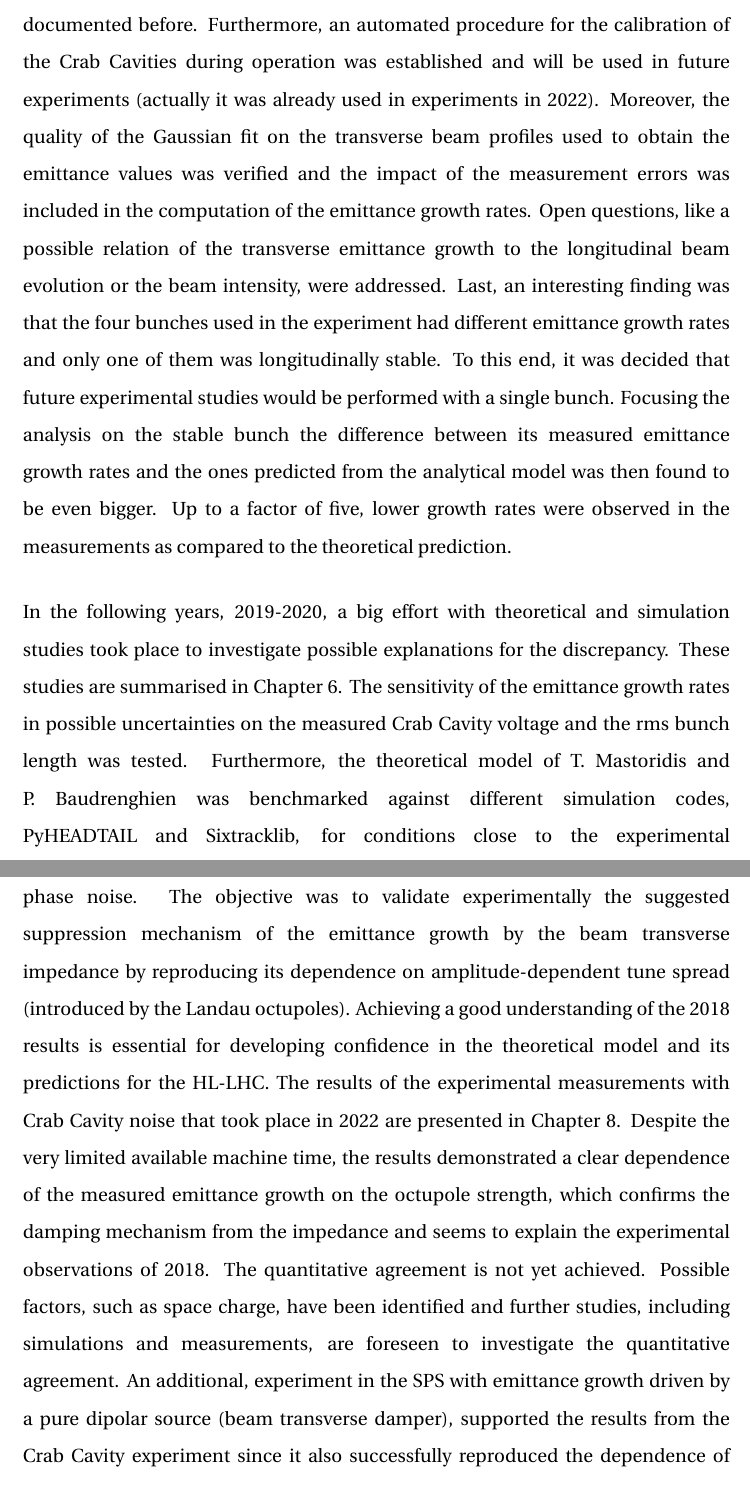
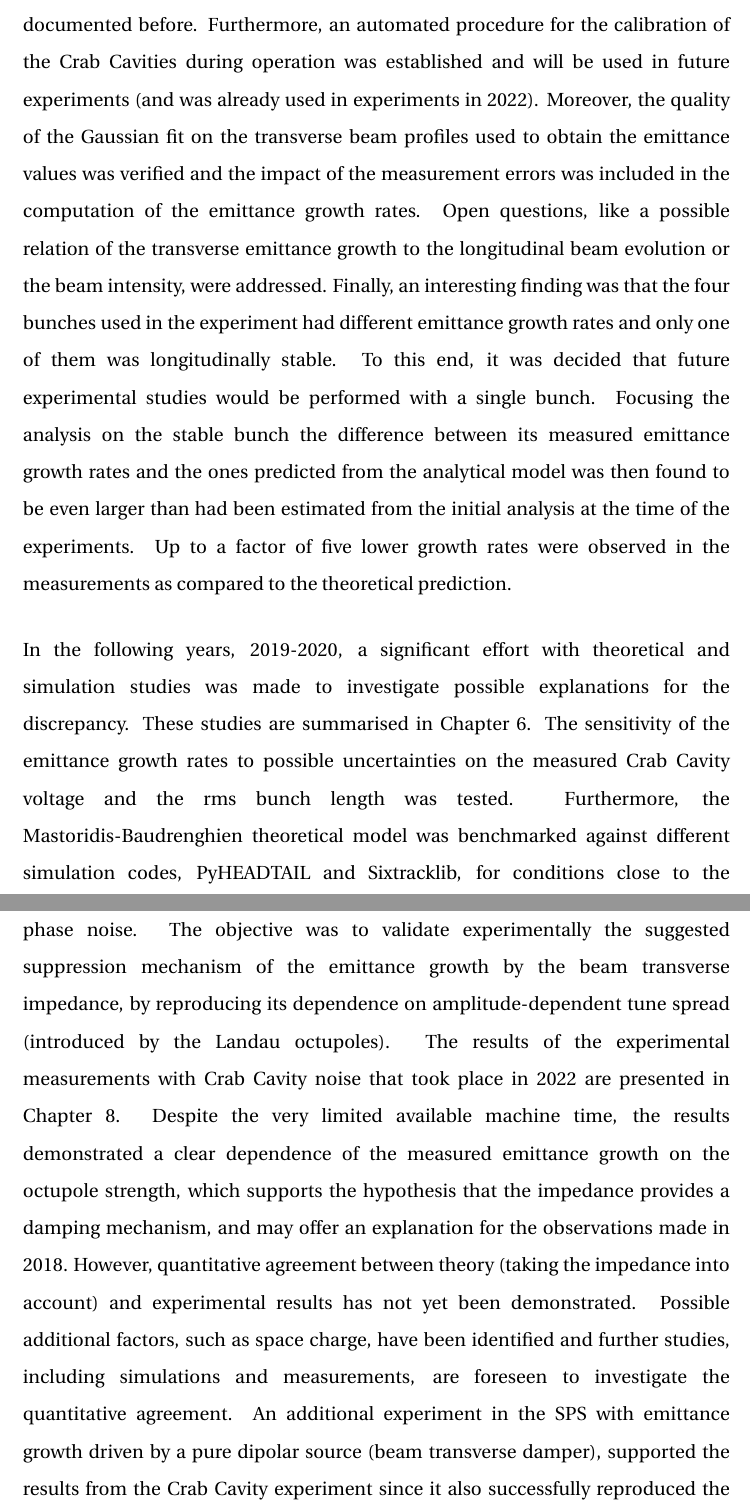
Before and after one commit to natriant/PhD_thesis, a LaTeX thesis (main.tex, which reads chapters/chapter09.tex): two parts of pages 202 and 204 of 248, joined at a grey line, cut so that both start at the same text. Compiled offline with pdfLaTeX.

Commit message:
start corrections chapter 9

```diff
--- a/chapters/chapter09.tex
+++ b/chapters/chapter09.tex
@@ -9,6 +8,6 @@ emittance growth was found to be a factor 2-3 lower than predicted from the avai
 
-The first action was to revisit thoroughly the experimental data from the SPS tests of 2018 in order to identify any misinterpretations that could explain the observed discrepancy. These studies are presented in Chapters~\ref{Ch:CC_set_up} and~\ref{Ch:2018_analyisis}. The outcome of this analysis was that the machine configuration and the measurement method could not explain the observed discrepancy. However, these studies provided a clear understanding of the operational aspects of the Crab Cavities in the SPS and of beam-based measurements of the Crab Cavity voltage which were not documented before. Furthermore, an automated procedure for the calibration of the Crab Cavities during operation was established and will be used in future experiments (actually it was already used in experiments in 2022). Moreover, the quality of the  Gaussian fit on the transverse beam profiles used to obtain the emittance values was verified and the impact of the measurement errors was included in the computation of the emittance growth rates. Open questions, like a possible relation of the transverse emittance growth to the longitudinal beam evolution or the beam intensity, were addressed. Last, an interesting finding was that the four bunches used in the experiment had different emittance growth rates and only one of them was longitudinally stable. To this end, it was decided that future experimental studies would be performed with a single bunch. Focusing the analysis on the stable bunch the difference between its measured emittance growth rates and the ones predicted from the analytical model was then found to be even bigger. Up to a factor of five, lower growth rates were observed in the measurements as compared to the theoretical prediction.
+The first step was to revisit thoroughly the experimental data from the SPS tests of 2018 in order to identify any misinterpretations that could explain the observed discrepancy. These studies are presented in Chapters~\ref{Ch:CC_set_up} and~\ref{Ch:2018_analyisis}. The outcome of this analysis was that the machine configuration and the measurement method could not explain the observed discrepancy. However, these studies provided a clear understanding of the operational aspects of the Crab Cavities in the SPS and of beam-based measurements of the Crab Cavity voltage which were not documented before. Furthermore, an automated procedure for the calibration of the Crab Cavities during operation was established and will be used in future experiments (and was already used in experiments in 2022). Moreover, the quality of the  Gaussian fit on the transverse beam profiles used to obtain the emittance values was verified and the impact of the measurement errors was included in the computation of the emittance growth rates. Open questions, like a possible relation of the transverse emittance growth to the longitudinal beam evolution or the beam intensity, were addressed. Finally, an interesting finding was that the four bunches used in the experiment had different emittance growth rates and only one of them was longitudinally stable. To this end, it was decided that future experimental studies would be performed with a single bunch. Focusing the analysis on the stable bunch the difference between its measured emittance growth rates and the ones predicted from the analytical model was then found to be even larger than had been estimated from the initial analysis at the time of the experiments. Up to a factor of five lower growth rates were observed in the measurements as compared to the theoretical prediction.
 
 % From ipac presentation and conclusions of Chapter 6
-In the following years, 2019-2020, a big effort with theoretical and simulation studies took place to investigate possible explanations for the discrepancy. These studies are summarised in Chapter~\ref{Ch:investigating_discrepancy}. The sensitivity of the emittance growth rates in possible uncertainties on the measured Crab Cavity voltage and the rms bunch length was tested. Furthermore, the theoretical model of T.~Mastoridis and P.~Baudrenghien was benchmarked against different simulation codes, PyHEADTAIL and Sixtracklib, for conditions close to the experimental configuration of 2018. In PyHEADTAIL the emittance growth driven by Crab Cavity RF noise was simulated using a simple representation of the SPS consisting of one transfer map and an interaction point where the noise from the Crab Cavities was modeled as kicks on the angle co-ordinates of the particles. The same studies were repeated with Sixtracklib but the tracking was performed using the detailed optics of the SPS, real Crab Cavity element, the measured noise spectra, and also including the non-linearities of the SPS lattice. It was found that none of the above-mentioned points could explain the discrepancy. An important conclusion that was drawn from these studies was that the emittance growth driven by Crab Cavity noise simulated with PyHEADTAIL was in excellent agreement with the Sixtracklib results. This means that there is no sensitivity of the noise-induced emittance growth to the detailed optics of the machine, to the orbit shift from a real Crab Cavity element, or to the non-linearities of the SPS lattice. The use of PyHEADTAIL, for the rest of the studies presented in the thesis, was considered appropriate, since it appears that it includes the necessary beam dynamics for studying this phenomenon.
+In the following years, 2019-2020, a significant effort with theoretical and simulation studies was made to investigate possible explanations for the discrepancy. These studies are summarised in Chapter~\ref{Ch:investigating_discrepancy}. The sensitivity of the emittance growth rates to possible uncertainties on the measured Crab Cavity voltage and the rms bunch length was tested. Furthermore, the Mastoridis-Baudrenghien theoretical model was benchmarked against different simulation codes, PyHEADTAIL and Sixtracklib, for conditions close to the experimental configuration of 2018. In PyHEADTAIL the emittance growth driven by Crab Cavity RF noise was simulated using a simple representation of the SPS consisting of one transfer map and an interaction point where the noise from the Crab Cavities was modeled as kicks on the angle co-ordinates of the particles. The same studies were repeated with Sixtracklib but the tracking was performed using the detailed optics of the SPS, a more detailed model of the Crab Cavity, the measured noise spectra, and also including the non-linearities of the SPS lattice. It was found that none of the above-mentioned points could explain the discrepancy. An important conclusion that was drawn from these studies was that the emittance growth driven by Crab Cavity noise simulated with PyHEADTAIL was in excellent agreement with the Sixtracklib results and with the predictions of the Mastoridis-Baudrenghien theoretical model. This means that there is no sensitivity of the noise-induced emittance growth to the detailed optics of the machine, to the orbit shift from a real Crab Cavity element, or to the non-linearities of the SPS lattice. The use of PyHEADTAIL, for the rest of the studies presented in the thesis, was considered appropriate, since it appears that it includes the necessary beam dynamics for studying this phenomenon.
 
@@ -16,5 +15,7 @@ Finally, a second round of PyHEADTAIL simualtions showed that the transverse bea
 
-Another experimental campaign took place in SPS in 2022 to investigate the effects of impedance and amplitude detuning on emittance growth from Crab Cavity phase noise. The objective was to validate experimentally the suggested suppression mechanism of the emittance growth by the beam transverse impedance by reproducing its dependence on amplitude-dependent tune spread (introduced by the Landau octupoles). Achieving a good understanding of the 2018 results is essential for developing confidence in the theoretical model and its predictions for the HL-LHC. The results of the experimental measurements with Crab Cavity noise that took place in 2022 are presented in Chapter~\ref{Ch:experimental_CC_2022}. Despite the very limited available machine time, the results demonstrated a clear dependence of the measured emittance growth on the octupole strength, which confirms the damping mechanism from the impedance and seems to explain the experimental observations of 2018. The quantitative agreement is not yet achieved. Possible factors, such as space charge, have been identified and further studies, including simulations and measurements, are foreseen to investigate the quantitative agreement. An additional, experiment in the SPS with emittance growth driven by a pure dipolar source (beam transverse damper), supported the results from the Crab Cavity experiment since it also successfully reproduced the dependence of the suppression on the tune spread. This enhanced the condfidence on the understanding of the experimental results with Crab Cavities.
+Another experimental campaign took place in SPS in 2022 to investigate the effects of impedance and amplitude detuning on emittance growth from Crab Cavity phase noise. The objective was to validate experimentally the suggested suppression mechanism of the emittance growth by the beam transverse impedance, by reproducing its dependence on amplitude-dependent tune spread (introduced by the Landau octupoles).
+%Achieving a good understanding of the 2018 results is essential for developing confidence in the theoretical model and its predictions for the HL-LHC.
+The results of the experimental measurements with Crab Cavity noise that took place in 2022 are presented in Chapter~\ref{Ch:experimental_CC_2022}. Despite the very limited available machine time, the results demonstrated a clear dependence of the measured emittance growth on the octupole strength, which supports the hypothesis that the impedance provides a damping mechanism, and may offer an explanation for the observations made in 2018. However, quantitative agreement between theory (taking the impedance into account) and experimental results has not yet been demonstrated. Possible additional factors, such as space charge, have been identified and further studies, including simulations and measurements, are foreseen to investigate the quantitative agreement. An additional experiment in the SPS with emittance growth driven by a pure dipolar source (beam transverse damper), supported the results from the Crab Cavity experiment since it also successfully reproduced the dependence of the suppression on the tune spread. This enhanced the condfidence on the understanding of the experimental results with Crab Cavities.
 
 To summarise, this PhD thesis is of fundamental importance as it demonstrates the first experimental beam dynamic studies with Crab Cavities and proton beams. Additionally, it constitutes the first investigation and experimental validation of the suppression mechanism of the Crab Cavity RF phase noise or dipolar noise-induced emittance growth by the beam transverse impedance. The identification of the suppression from the impedance is a breakthrough in the understanding of the mechanism of the transverse emittance growth driven by noise in the Crab Cavity RF systems which directly impacts the HL-LHC performance.
 
```
Also changed, not shown: chapters/chapter09.tex (7 more changed lines), 3 other files.
